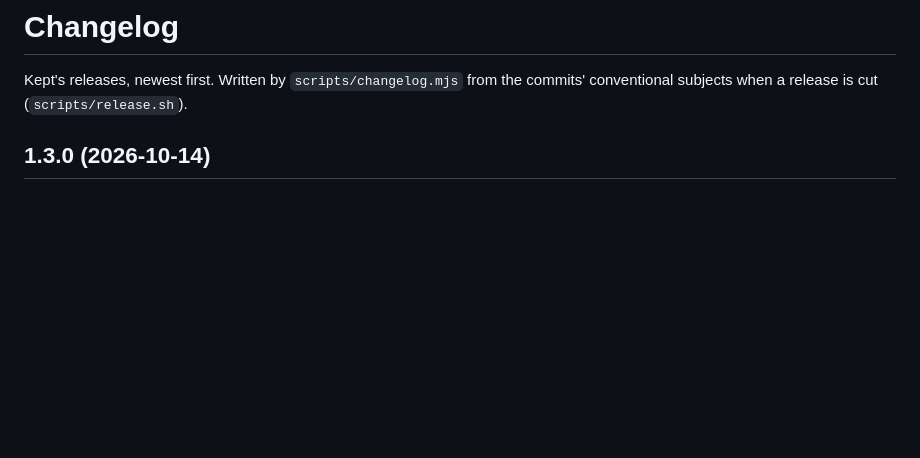
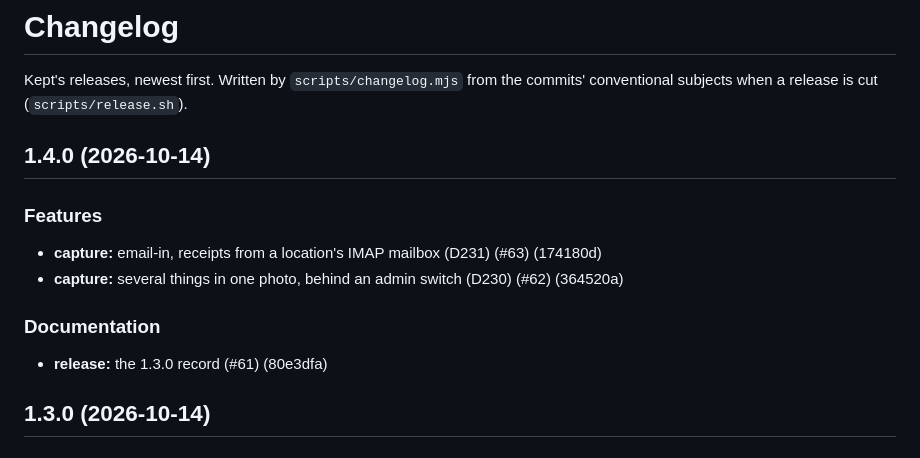
Before and after one commit to ibrahimroshdy/kept, a Markdown page: CHANGELOG.md, the part around the change. Rendered like a GitHub page; blank space fills up the shorter version.

Commit message:
chore(release): 1.4.0 (#64)
Signed-off-by: Ibrahim Roshdy <22573766+ibrahimroshdy@users.noreply.github.com>

```diff
--- a/CHANGELOG.md
+++ b/CHANGELOG.md
@@ -2,6 +2,17 @@
 
 Kept's releases, newest first. Written by `scripts/changelog.mjs` from the commits' conventional
 subjects when a release is cut (`scripts/release.sh`).
+
+## 1.4.0 (2026-10-14)
+
+### Features
+
+- **capture:** email-in, receipts from a location's IMAP mailbox (D231) (#63) (174180d)
+- **capture:** several things in one photo, behind an admin switch (D230) (#62) (364520a)
+
+### Documentation
+
+- **release:** the 1.3.0 record (#61) (80e3dfa)
 
 ## 1.3.0 (2026-10-14)
 
```
Also changed, not shown: README.md (+2 -2 lines).
